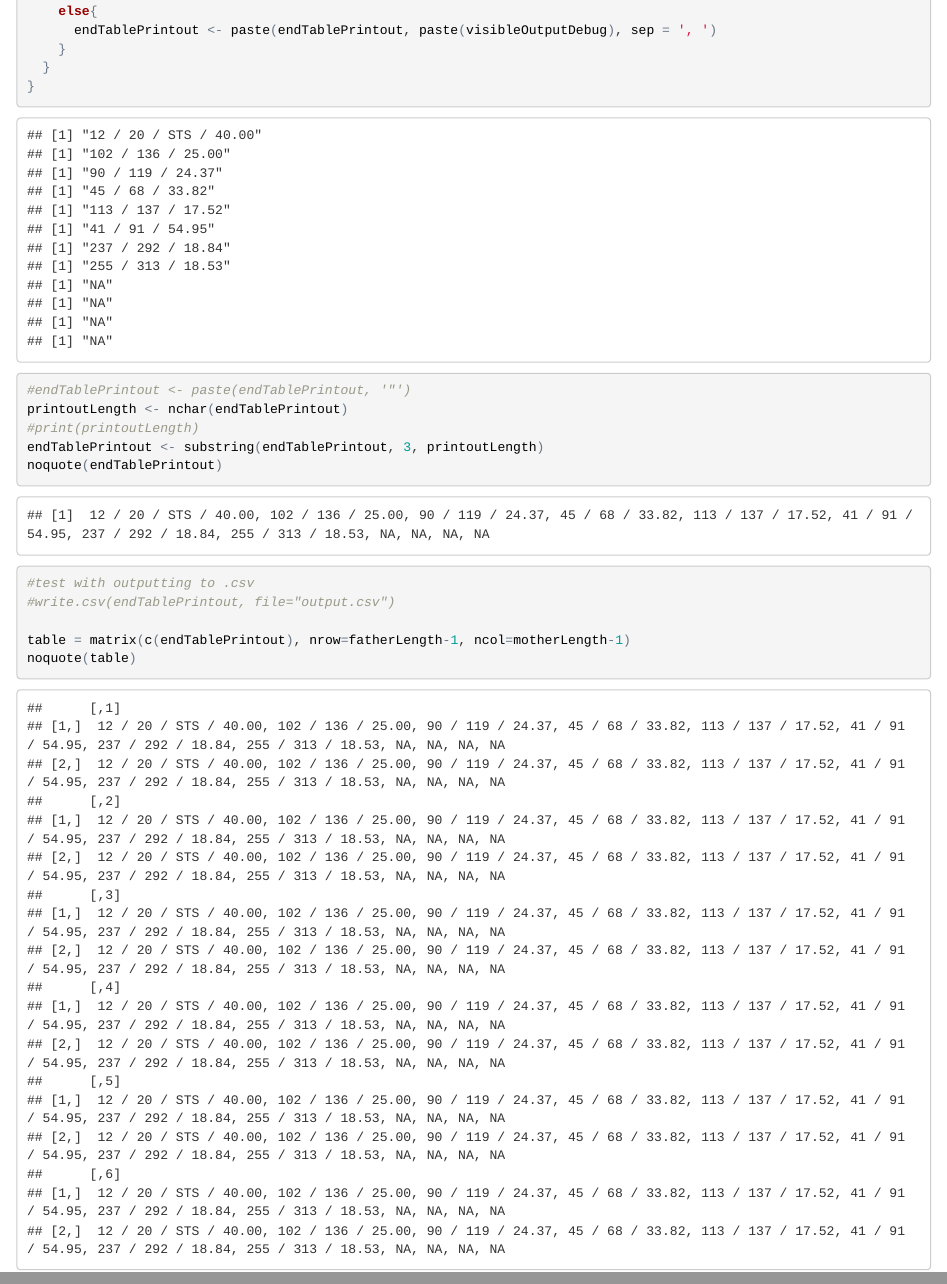
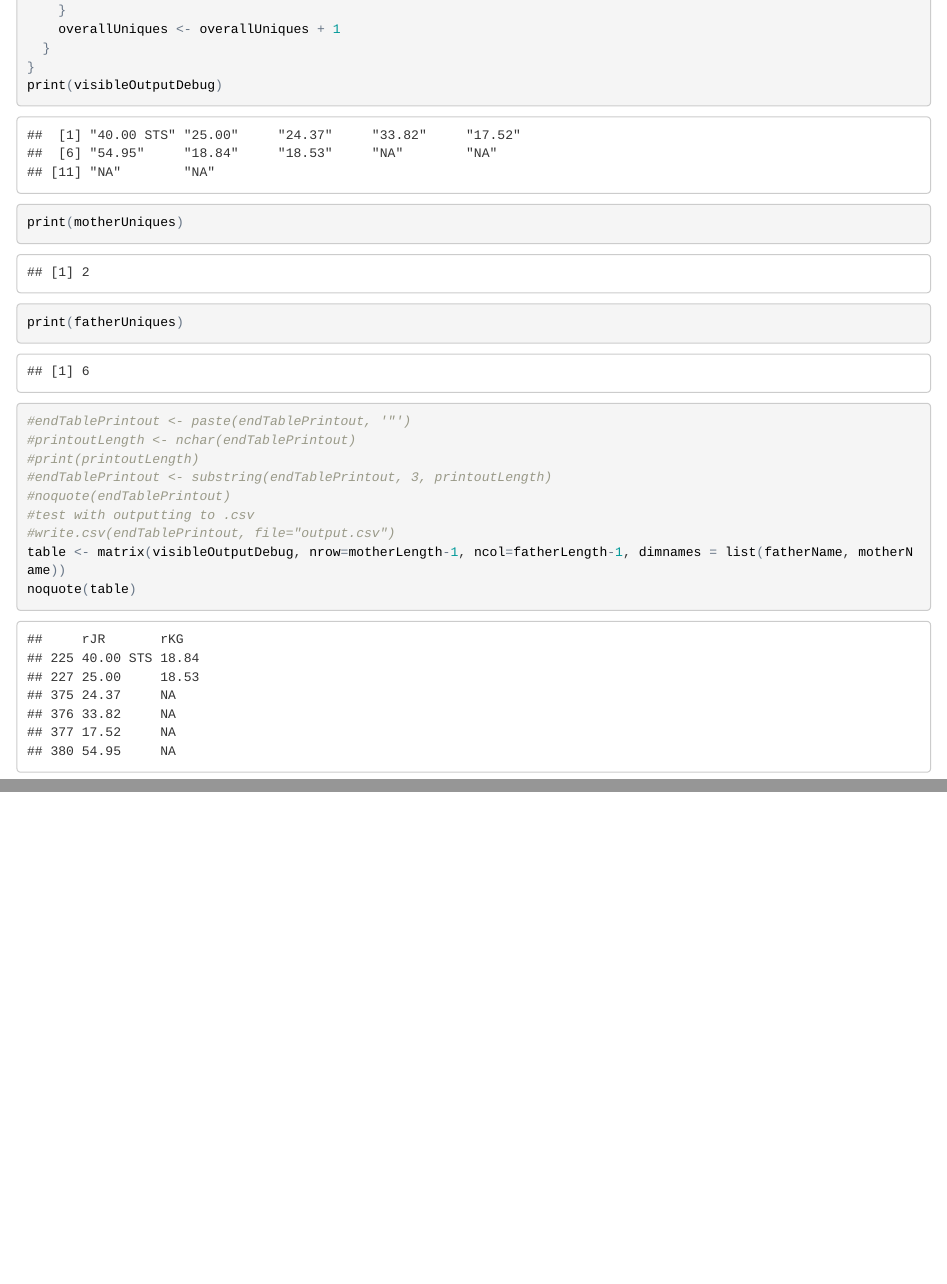
Before and after one commit to HRTHXC/ShinyPSASorter, an R Markdown document (ShinyPSASorterInterm.Rmd): the page in a window 1100 px wide, from 2780 px down before the commit and from 2760 px down after it, so that both start at the same text, and a second part further down, joined at a grey line. The pictures show the output file ShinyPSASorterInterm.html that the author committed with the source, opened offline.

Commit message:
2D table outputs as intended

````diff
--- a/ShinyPSASorterInterm.Rmd
+++ b/ShinyPSASorterInterm.Rmd
@@ -76,16 +72,16 @@ for (i in 1:motherUniques){
-    else{
-      endTablePrintout <- paste(endTablePrintout, paste(visibleOutputDebug), sep = ', ')
-    }
+    overallUniques <- overallUniques + 1
   }
 }
+print(visibleOutputDebug)
+print(motherUniques)
+print(fatherUniques)
 #endTablePrintout <- paste(endTablePrintout, '"')
-printoutLength <- nchar(endTablePrintout)
+#printoutLength <- nchar(endTablePrintout)
 #print(printoutLength)
-endTablePrintout <- substring(endTablePrintout, 3, printoutLength)
-noquote(endTablePrintout)
+#endTablePrintout <- substring(endTablePrintout, 3, printoutLength)
+#noquote(endTablePrintout)
 #test with outputting to .csv
 #write.csv(endTablePrintout, file="output.csv")
-
-table = matrix(c(endTablePrintout), nrow=fatherLength-1, ncol=motherLength-1)
+table <- matrix(visibleOutputDebug, nrow=motherLength-1, ncol=fatherLength-1, dimnames = list(fatherName, motherName))
 noquote(table)
 ```
````
Also changed, not shown: ShinyPSASorterInterm.html, ShinyPSASorterInterm.Rmd (12 more changed lines).
